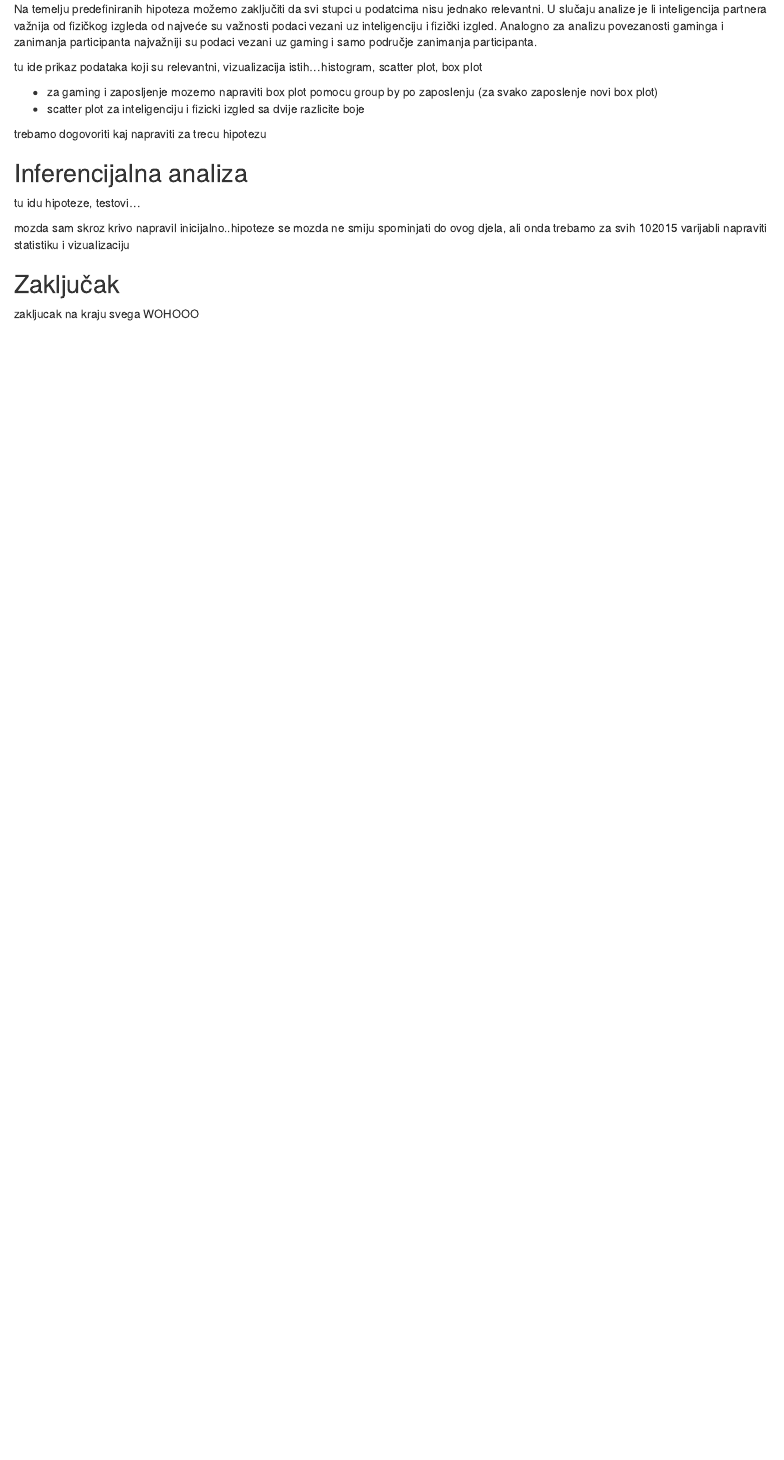
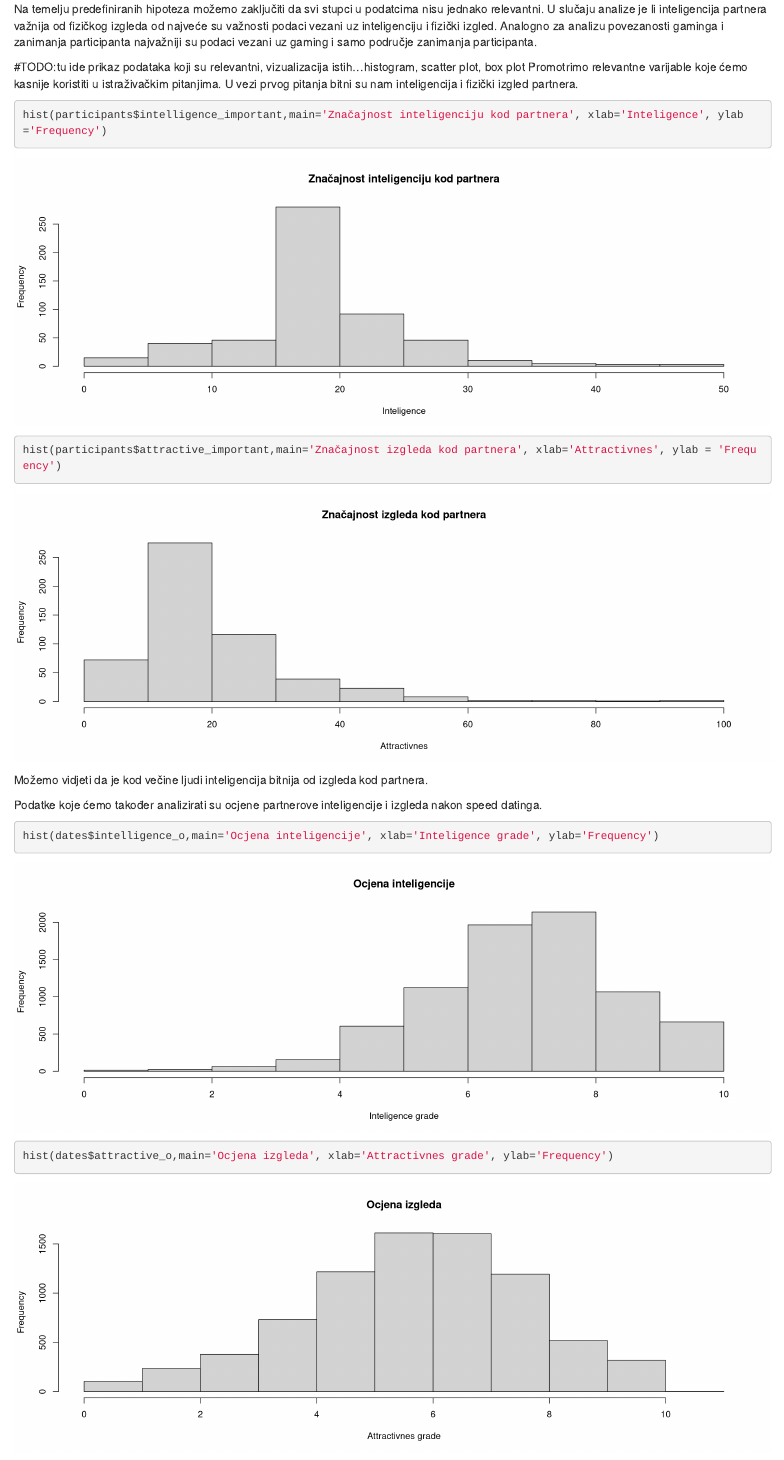
Before and after one commit to gharamija/sap-projekt, an R Markdown document (projekt.Rmd): the page in a window 1100 px wide, from 4980 px down. Rendered offline with R 4.5, knitr and Pandoc, with nearby package versions.

Commit message:
Dodani dijagrami za podatke prvog pitanja

````diff
--- a/projekt.Rmd
+++ b/projekt.Rmd
@@ -51,9 +51,17 @@ summary(dates)
 
 Na temelju predefiniranih hipoteza možemo zaključiti da svi stupci u podatcima nisu jednako relevantni. U slučaju analize je li inteligencija partnera važnija od fizičkog izgleda od najveće su važnosti podaci vezani uz inteligenciju i fizički izgled. Analogno za analizu povezanosti gaminga i zanimanja participanta najvažniji su podaci vezani uz gaming i samo područje zanimanja participanta.
 
-tu ide prikaz podataka koji su relevantni, vizualizacija istih...histogram, scatter plot, box plot
+#TODO:tu ide prikaz podataka koji su relevantni, vizualizacija istih...histogram, scatter plot, box plot
+Promotrimo relevantne varijable koje ćemo kasnije koristiti u istraživačkim pitanjima.
+U vezi prvog pitanja bitni su nam inteligencija i fizički izgled partnera.
 
-  - za gaming i zaposljenje mozemo napraviti box plot pomocu group by po zaposlenju (za svako zaposlenje novi box plot)
-  - scatter plot za inteligenciju i fizicki izgled sa dvije razlicite boje
+```{r, fig.width = 14, fig.height=5}
+hist(participants$intelligence_important,main='Značajnost inteligenciju kod partnera', xlab='Inteligence', ylab='Frequency')
+hist(participants$attractive_important,main='Značajnost izgleda kod partnera', xlab='Attractivnes', ylab = 'Frequency')
+```
+Možemo vidjeti da je kod večine ljudi inteligencija bitnija od izgleda kod partnera.
 
-trebamo dogovoriti kaj napraviti za trecu hipotezu
+Podatke koje ćemo također analizirati su ocjene partnerove inteligencije i izgleda nakon speed datinga.
+```{r,fig.width = 14, fig.height=5}
+hist(dates$intelligence_o,main='Ocjena inteligencije', xlab='Inteligence grade', ylab='Frequency')
+hist(dates$attractive_o,main='Ocjena izgleda', xlab='Attractivnes grade', ylab='Frequency')
@@ -60,6 +75,5 @@ trebamo dogovoriti kaj napraviti za trecu hipotezu
 
 ## Inferencijalna analiza
 
-tu idu hipoteze, testovi...
+#tu idu hipoteze, testovi...
 
-mozda sam skroz krivo napravil inicijalno..hipoteze se mozda ne smiju spominjati do ovog djela, ali onda trebamo za svih 102015 varijabli napraviti statistiku i vizualizaciju
````
Also changed, not shown: projekt.html, projekt.Rmd (19 more changed lines), 1 other file.
